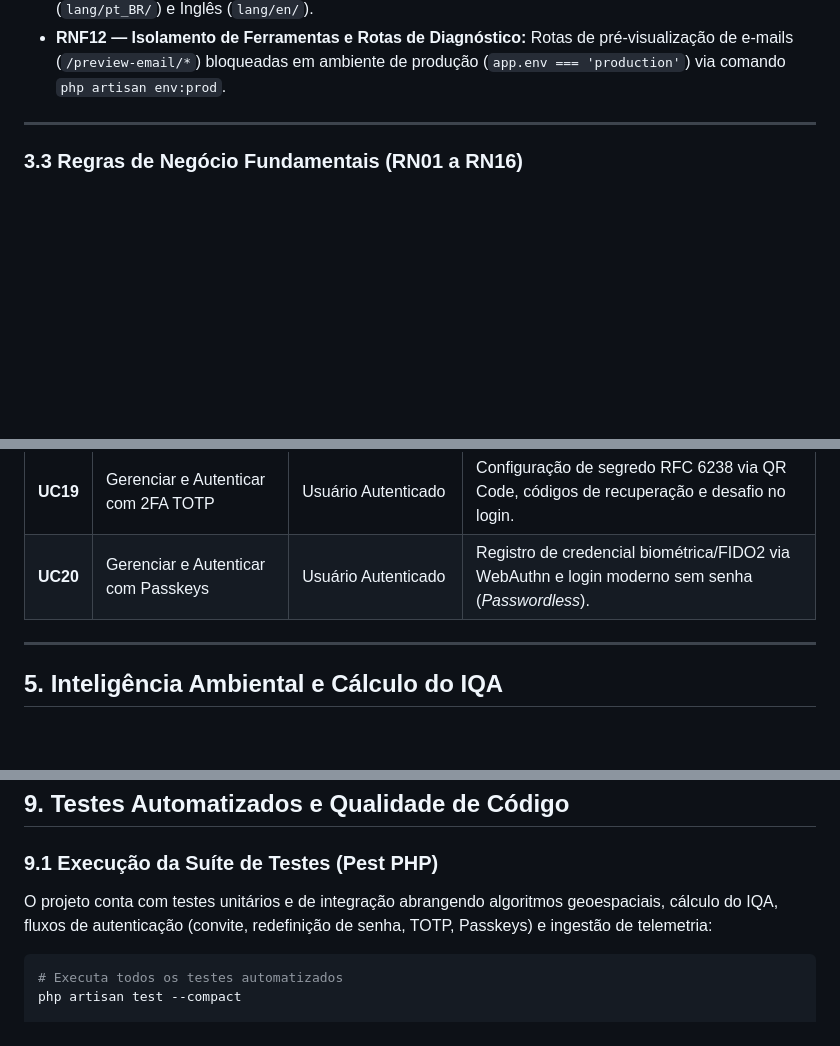
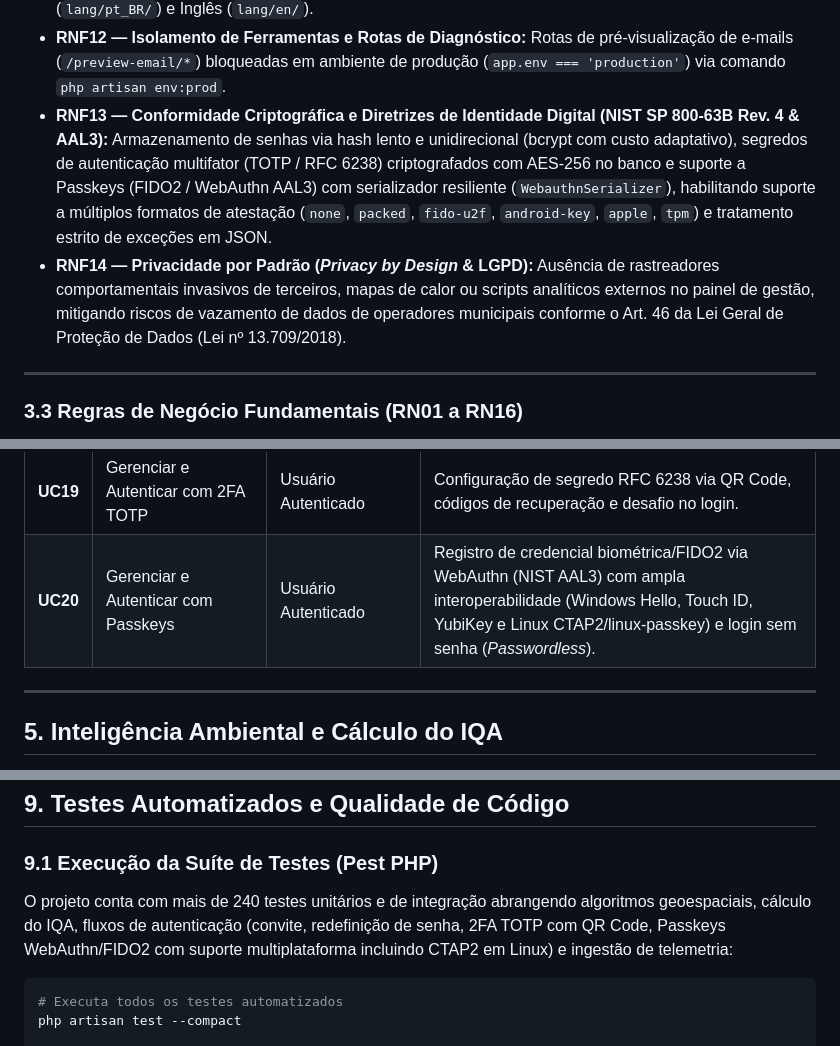
Before and after one commit to henrique-1/OpenAir-Metrics, a Markdown page: README.md, 3 parts joined by grey strips. GitHub-like rendering; blank space fills up the shorter version.

````diff
--- a/README.md
+++ b/README.md
@@ -289,6 +289,8 @@ erDiagram
 - **RNF10 — Transacionalidade e Preservação de Histórico:** Atomicidade estrita em transações compostas (`DB::beginTransaction`) e descarte lógico de patrimônios (preservação de histórico).
 - **RNF11 — Padronização Visual e Internacionalização de Notificações Transacionais:** Templates de e-mail responsivos, compatíveis com modo claro/escuro e tradução integral para Português do Brasil (`lang/pt_BR/`) e Inglês (`lang/en/`).
 - **RNF12 — Isolamento de Ferramentas e Rotas de Diagnóstico:** Rotas de pré-visualização de e-mails (`/preview-email/*`) bloqueadas em ambiente de produção (`app.env === 'production'`) via comando `php artisan env:prod`.
+- **RNF13 — Conformidade Criptográfica e Diretrizes de Identidade Digital (NIST SP 800-63B Rev. 4 & AAL3):** Armazenamento de senhas via hash lento e unidirecional (bcrypt com custo adaptativo), segredos de autenticação multifator (TOTP / RFC 6238) criptografados com AES-256 no banco e suporte a Passkeys (FIDO2 / WebAuthn AAL3) com serializador resiliente (`WebauthnSerializer`), habilitando suporte a múltiplos formatos de atestação (`none`, `packed`, `fido-u2f`, `android-key`, `apple`, `tpm`) e tratamento estrito de exceções em JSON.
+- **RNF14 — Privacidade por Padrão (*Privacy by Design* & LGPD):** Ausência de rastreadores comportamentais invasivos de terceiros, mapas de calor ou scripts analíticos externos no painel de gestão, mitigando riscos de vazamento de dados de operadores municipais conforme o Art. 46 da Lei Geral de Proteção de Dados (Lei nº 13.709/2018).
 
 ---
 
@@ -381,7 +383,7 @@ flowchart TD
 | **UC17** | Redefinir Senha por Autoatendimento | Usuário Visitante | Solicitação de link temporário assinado via e-mail e redefinição segura segundo NIST SP 800-63B. |
 | **UC18** | Concluir Cadastro de Primeiro Acesso | Novo Operador | Conclusão do convite enviado por e-mail com definição da primeira senha e verificação instantânea. |
 | **UC19** | Gerenciar e Autenticar com 2FA TOTP | Usuário Autenticado | Configuração de segredo RFC 6238 via QR Code, códigos de recuperação e desafio no login. |
-| **UC20** | Gerenciar e Autenticar com Passkeys | Usuário Autenticado | Registro de credencial biométrica/FIDO2 via WebAuthn e login moderno sem senha (*Passwordless*). |
+| **UC20** | Gerenciar e Autenticar com Passkeys | Usuário Autenticado | Registro de credencial biométrica/FIDO2 via WebAuthn (NIST AAL3) com ampla interoperabilidade (Windows Hello, Touch ID, YubiKey e Linux CTAP2/linux-passkey) e login sem senha (*Passwordless*). |
 
 ---
 
@@ -644,7 +650,7 @@ Após iniciar os serviços, você pode testar todas as funcionalidades do sistem
 
 ### 9.1 Execução da Suíte de Testes (Pest PHP)
 
-O projeto conta com testes unitários e de integração abrangendo algoritmos geoespaciais, cálculo do IQA, fluxos de autenticação (convite, redefinição de senha, TOTP, Passkeys) e ingestão de telemetria:
+O projeto conta com mais de 240 testes unitários e de integração abrangendo algoritmos geoespaciais, cálculo do IQA, fluxos de autenticação (convite, redefinição de senha, 2FA TOTP com QR Code, Passkeys WebAuthn/FIDO2 com suporte multiplataforma incluindo CTAP2 em Linux) e ingestão de telemetria:
 
 ```bash
 # Executa todos os testes automatizados
````
Also changed, not shown: other parts of README.md (+10 -6 lines), docs/ANALISE_DE_REQUISITOS.md (+3 -1 lines).
